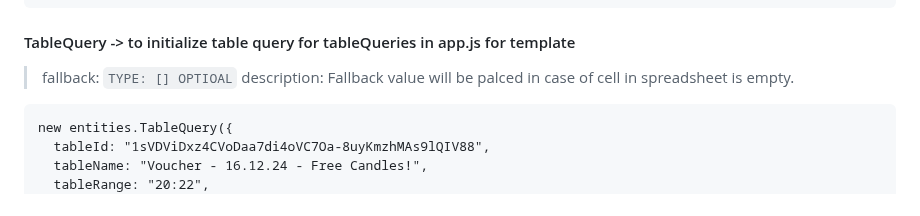
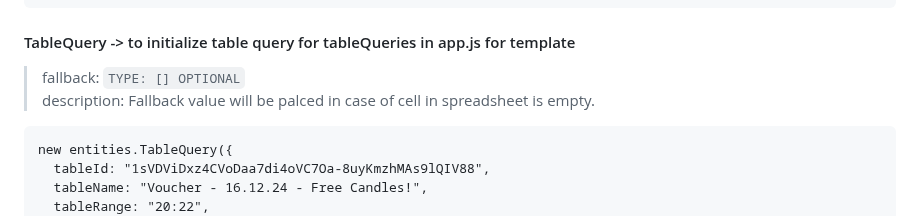
Before and after one commit to BelianiRafal/Constructor, a Markdown page: README.md, the part around the change. Drawn GitHub-style.

````diff
--- a/README.md
+++ b/README.md
@@ -516,7 +516,7 @@ new entities.SlugImage({
 ```
 
 #### TableQuery -> to initialize table query for tableQueries in app.js for template
-> fallback: ```TYPE: [] OPTIOAL```
+> fallback: ```TYPE: [] OPTIONAL``` \
 > description: Fallback value will be palced in case of cell in spreadsheet is empty.
 ```
 new entities.TableQuery({
````
